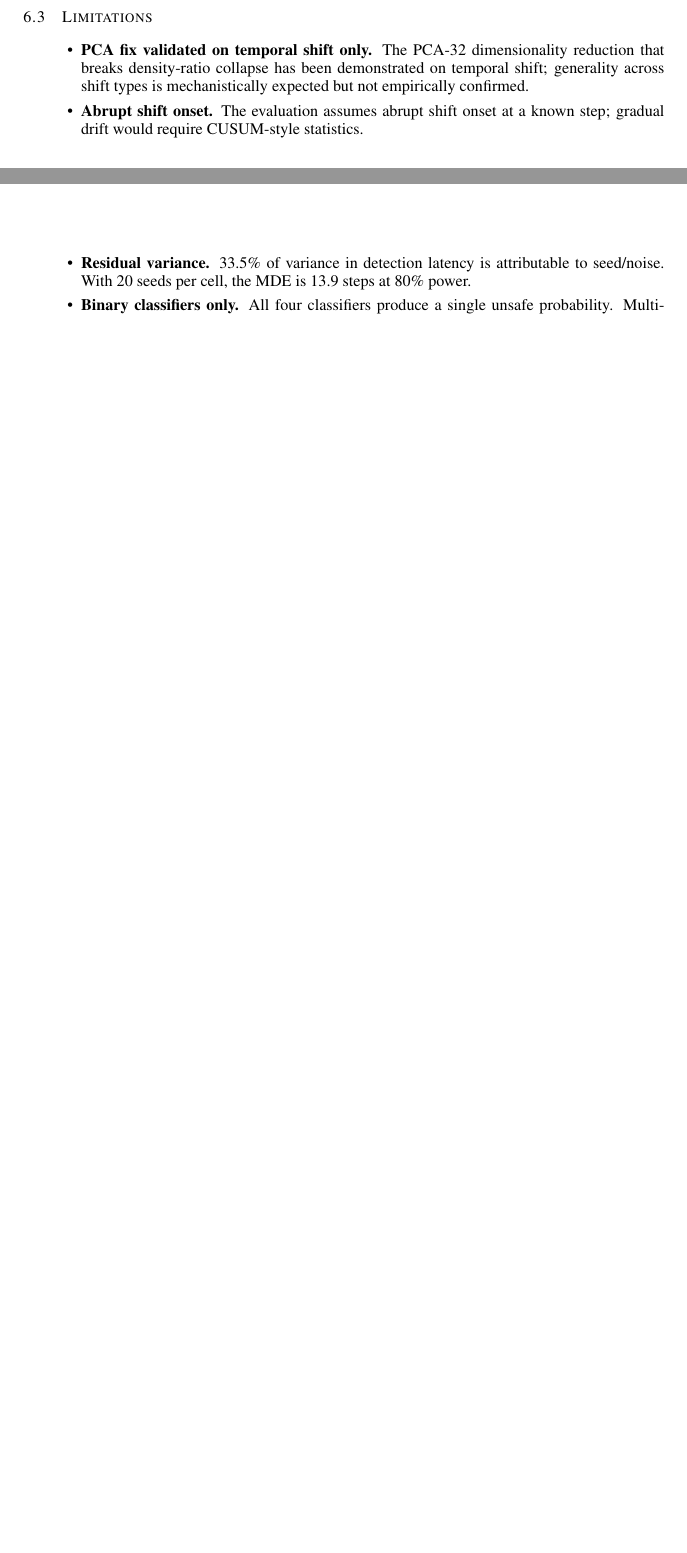
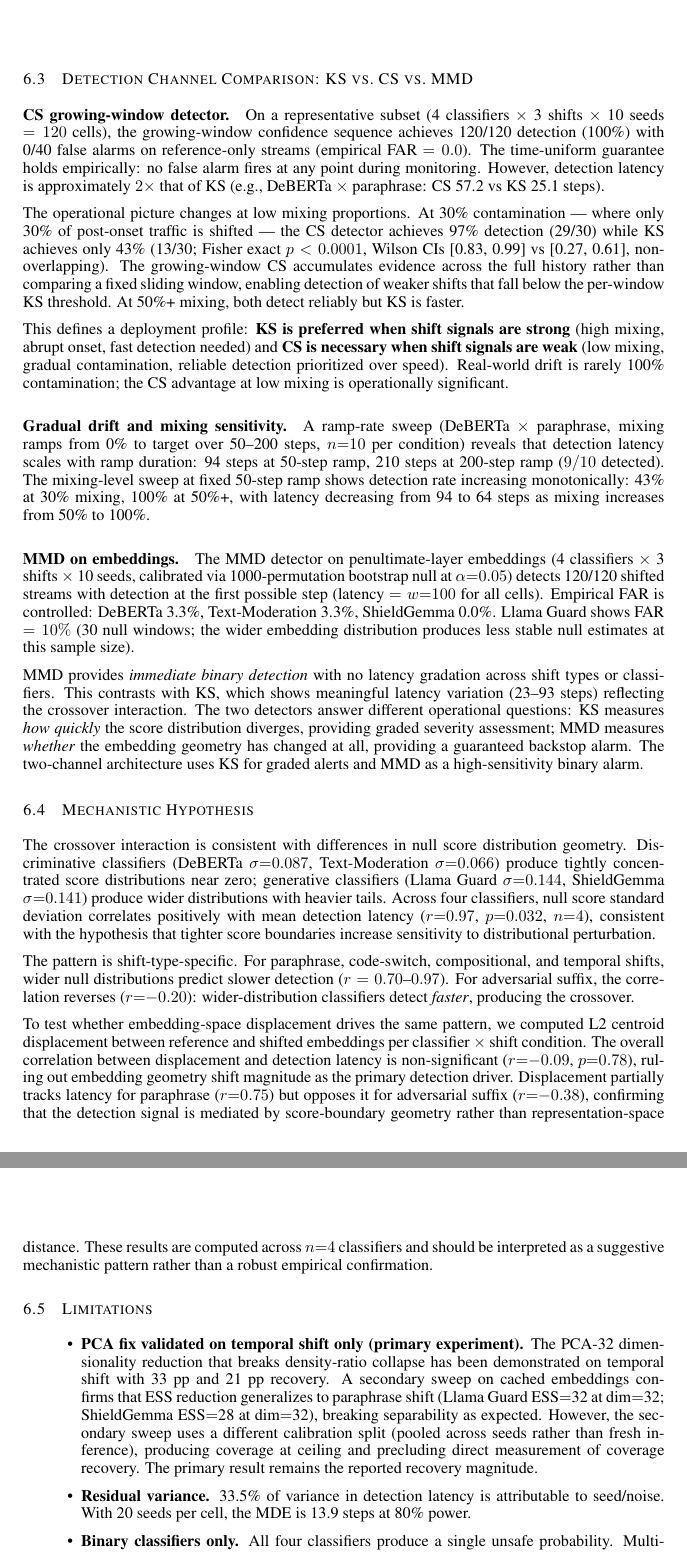
Before and after one commit to junwenleong/safety-classifier-shift-monitor, a LaTeX paper (paper/latex/paper.tex): two parts of pages 11 and 12 of 14 before the commit and two parts of pages 12 and 13 of 15 after it, joined at a grey line, cut at the place of the change, the shorter picture padded with empty space. Compiled offline with pdfLaTeX.

Commit message:
feat: write all post-factorial results into paper
- CS deployment profile: 97% vs 43% at 30% mixing (p<0.0001)
- Ramp sweep: sensitivity curve, detection scales with mixing and ramp rate
- MMD two-channel: immediate binary alarm, FAR controlled, Llama Guard 10% noted
- Mechanistic hypothesis: score std r=0.97 (suggestive), displacement r=-0.09 (negative)
- Filtered ablation: 9.4% refusals, negligible effect on detection
- PCA generalization: ESS reduction confirmed on paraphrase, split discrepancy documented
- Updated limitations, future work, conclusion
- 81/81 verify checks pass

```diff
--- a/paper/latex/paper.tex
+++ b/paper/latex/paper.tex
@@ -388,12 +388,35 @@ The factorial reveals two distinct architectural patterns that should not be con
 
 We observe collapse despite same-distribution fine-tuning in the smaller encoder (Text-Moderation, 86M, 768-d, 9-class pretrained) but not in the larger encoder (DeBERTa-v3-large, 304M, 1024-d, binary). We hypothesize this reflects the multi-class pretraining objective of Text-Moderation (9 content categories: S, H, V, HR, SH, S3, H2, V2, OK), which shapes its embedding space to cleanly separate content categories --- making it trivially easy for logistic regression to distinguish any two distributions in that space. However, we cannot distinguish this from scale effects (86M vs 304M, 768-d vs 1024-d) without a controlled ablation. The mechanism question remains open; what is empirically clear is that collapse is near-universal and training-distribution alignment alone does not prevent it.
 
+\subsection{Detection Channel Comparison: KS vs.\ CS vs.\ MMD}
+\label{sec:channel-comparison}
+
+\paragraph{CS growing-window detector.} On a representative subset (4 classifiers $\times$ 3 shifts $\times$ 10 seeds $= 120$ cells), the growing-window confidence sequence achieves 120/120 detection (100\%) with 0/40 false alarms on reference-only streams (empirical FAR $= 0.0$). The time-uniform guarantee holds empirically: no false alarm fires at any point during monitoring. However, detection latency is approximately $2\times$ that of KS (e.g., DeBERTa $\times$ paraphrase: CS 57.2 vs KS 25.1 steps).
+
+The operational picture changes at low mixing proportions. At 30\% contamination --- where only 30\% of post-onset traffic is shifted --- the CS detector achieves 97\% detection (29/30) while KS achieves only 43\% (13/30; Fisher exact $p < 0.0001$, Wilson CIs [0.83, 0.99] vs [0.27, 0.61], non-overlapping). The growing-window CS accumulates evidence across the full history rather than comparing a fixed sliding window, enabling detection of weaker shifts that fall below the per-window KS threshold. At 50\%+ mixing, both detect reliably but KS is faster.
+
+This defines a deployment profile: \textbf{KS is preferred when shift signals are strong} (high mixing, abrupt onset, fast detection needed) and \textbf{CS is necessary when shift signals are weak} (low mixing, gradual contamination, reliable detection prioritized over speed). Real-world drift is rarely 100\% contamination; the CS advantage at low mixing is operationally significant.
+
+\paragraph{Gradual drift and mixing sensitivity.} A ramp-rate sweep (DeBERTa $\times$ paraphrase, mixing ramps from 0\% to target over 50--200 steps, $n{=}10$ per condition) reveals that detection latency scales with ramp duration: 94 steps at 50-step ramp, 210 steps at 200-step ramp ($9/10$ detected). The mixing-level sweep at fixed 50-step ramp shows detection rate increasing monotonically: 43\% at 30\% mixing, 100\% at 50\%+, with latency decreasing from 94 to 64 steps as mixing increases from 50\% to 100\%.
+
+\paragraph{MMD on embeddings.} The MMD detector on penultimate-layer embeddings (4 classifiers $\times$ 3 shifts $\times$ 10 seeds, calibrated via 1000-permutation bootstrap null at $\alpha{=}0.05$) detects 120/120 shifted streams with detection at the first possible step (latency $= w{=}100$ for all cells). Empirical FAR is controlled: DeBERTa 3.3\%, Text-Moderation 3.3\%, ShieldGemma 0.0\%. Llama Guard shows FAR $= 10\%$ (30 null windows; the wider embedding distribution produces less stable null estimates at this sample size).
+
+MMD provides \emph{immediate binary detection} with no latency gradation across shift types or classifiers. This contrasts with KS, which shows meaningful latency variation (23--93 steps) reflecting the crossover interaction. The two detectors answer different operational questions: KS measures \emph{how quickly} the score distribution diverges, providing graded severity assessment; MMD measures \emph{whether} the embedding geometry has changed at all, providing a guaranteed backstop alarm. The two-channel architecture uses KS for graded alerts and MMD as a high-sensitivity binary alarm.
+
+\subsection{Mechanistic Hypothesis}
+\label{sec:mechanistic}
+
+The crossover interaction is consistent with differences in null score distribution geometry. Discriminative classifiers (DeBERTa $\sigma{=}0.087$, Text-Moderation $\sigma{=}0.066$) produce tightly concentrated score distributions near zero; generative classifiers (Llama Guard $\sigma{=}0.144$, ShieldGemma $\sigma{=}0.141$) produce wider distributions with heavier tails. Across four classifiers, null score standard deviation correlates positively with mean detection latency ($r{=}0.97$, $p{=}0.032$, $n{=}4$), consistent with the hypothesis that tighter score boundaries increase sensitivity to distributional perturbation.
+
+The pattern is shift-type-specific. For paraphrase, code-switch, compositional, and temporal shifts, wider null distributions predict slower detection ($r = 0.70$--$0.97$). For adversarial suffix, the correlation reverses ($r{=}{-}0.20$): wider-distribution classifiers detect \emph{faster}, producing the crossover.
+
+To test whether embedding-space displacement drives the same pattern, we computed L2 centroid displacement between reference and shifted embeddings per classifier $\times$ shift condition. The overall correlation between displacement and detection latency is non-significant ($r{=}{-}0.09$, $p{=}0.78$), ruling out embedding geometry shift magnitude as the primary detection driver. Displacement partially tracks latency for paraphrase ($r{=}0.75$) but opposes it for adversarial suffix ($r{=}{-}0.38$), confirming that the detection signal is mediated by score-boundary geometry rather than representation-space distance. These results are computed across $n{=}4$ classifiers and should be interpreted as a suggestive mechanistic pattern rather than a robust empirical confirmation.
+
 \subsection{Limitations}
 \label{sec:limitations}
 
 \begin{itemize}
-\item \textbf{PCA fix validated on temporal shift only.} The PCA-32 dimensionality reduction that breaks density-ratio collapse has been demonstrated on temporal shift; generality across shift types is mechanistically expected but not empirically confirmed.
-\item \textbf{Abrupt shift onset.} The evaluation assumes abrupt shift onset at a known step; gradual drift would require CUSUM-style statistics.
+\item \textbf{PCA fix validated on temporal shift only (primary experiment).} The PCA-32 dimensionality reduction that breaks density-ratio collapse has been demonstrated on temporal shift with 33 pp and 21 pp recovery. A secondary sweep on cached embeddings confirms that ESS reduction generalizes to paraphrase shift (Llama Guard ESS$=$32 at dim$=$32; ShieldGemma ESS$=$28 at dim$=$32), breaking separability as expected. However, the secondary sweep uses a different calibration split (pooled across seeds rather than fresh inference), producing coverage at ceiling and precluding direct measurement of coverage recovery. The primary result remains the reported recovery magnitude.
 \item \textbf{Residual variance.} 33.5\% of variance in detection latency is attributable to seed/noise. With 20 seeds per cell, the MDE is 13.9 steps at 80\% power.
 \item \textbf{Binary classifiers only.} All four classifiers produce a single unsafe probability. Multi-category safety taxonomies may exhibit category-specific shift patterns invisible to a scalar score monitor.
 \item \textbf{FAR calibration asymmetry.} Empirical false alarm rates vary $5\times$ across classifiers (Text-Moderation 2.0\% vs DeBERTa 9.5\%) despite identical calibration procedures (explained by null score distribution shape, Figure~\ref{fig:null-kde}). Per-classifier calibration tuning may be needed in deployment.
```
Also changed, not shown: paper/latex/paper.tex (6 more changed lines).
